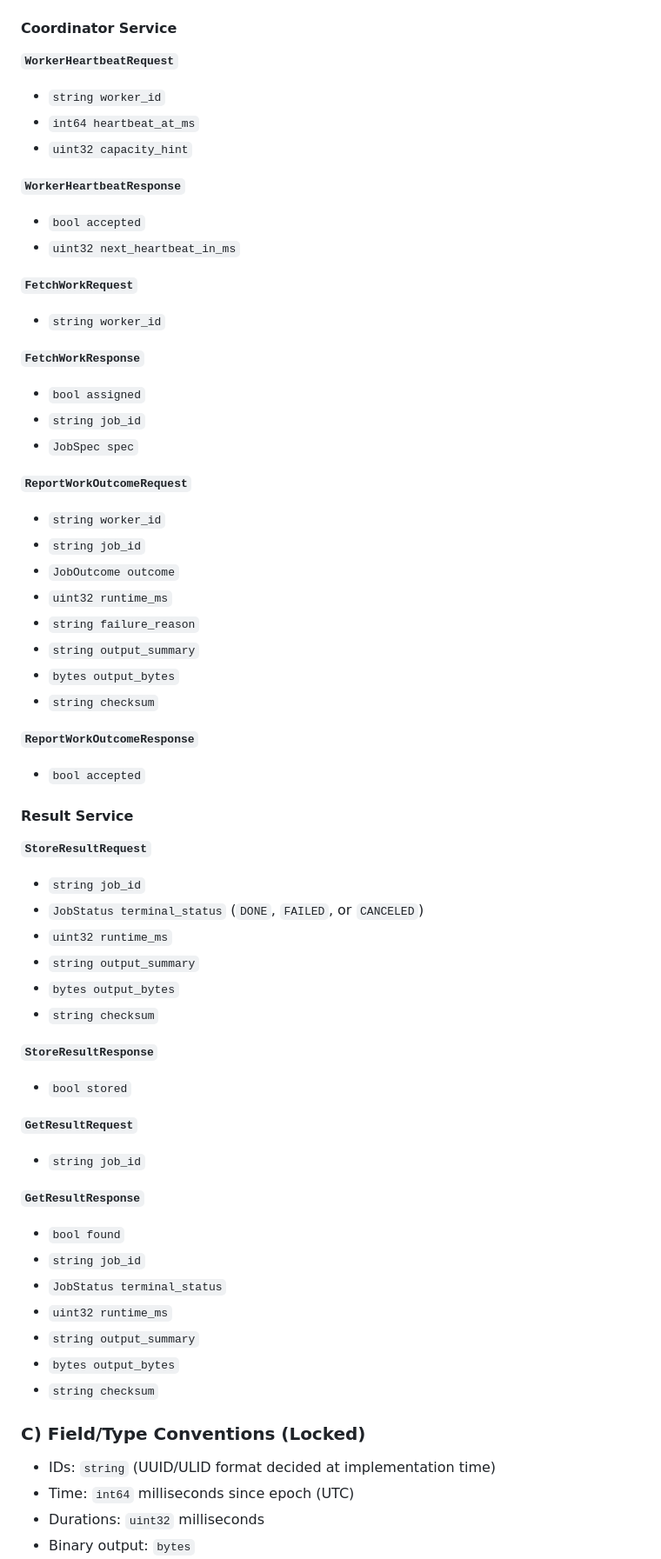
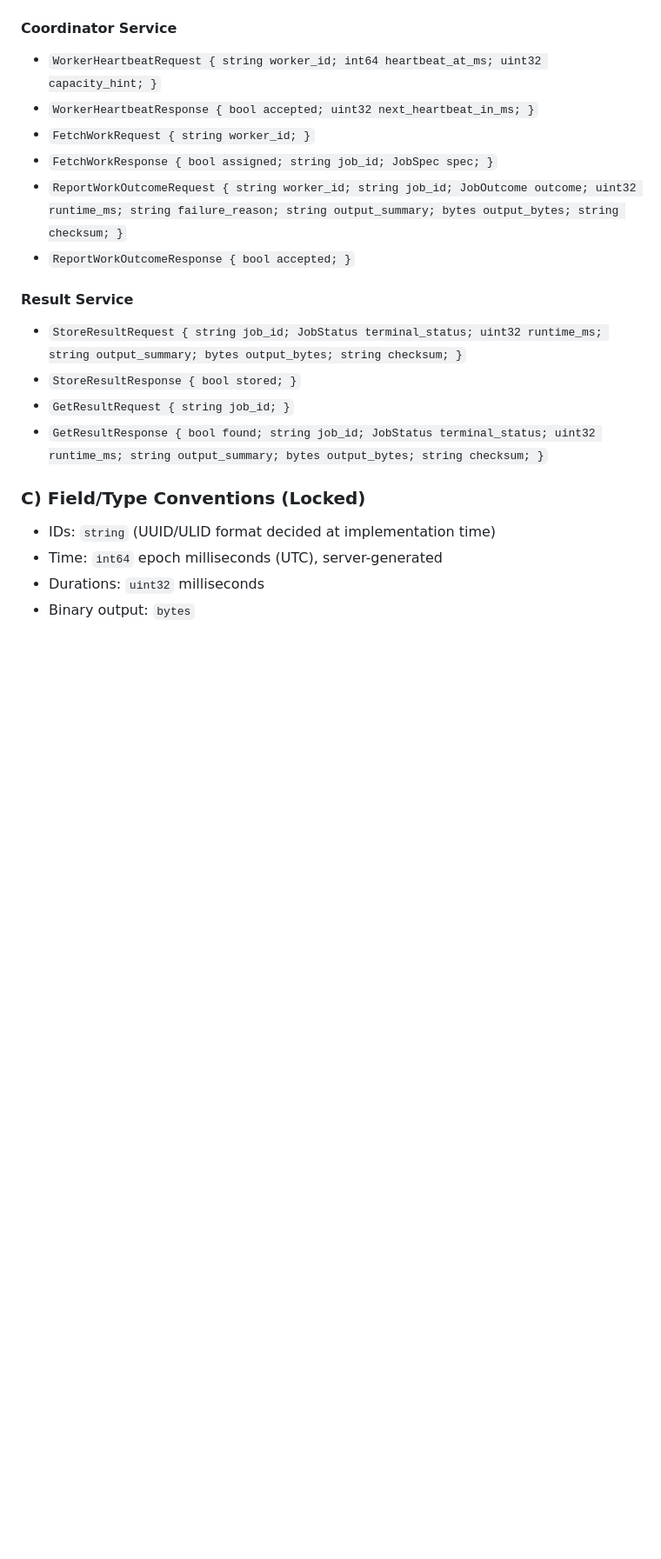
Before and after one commit to Mojo4Sho1/CSCE5306_Project2_distributed-task-queue, a Markdown page: README.md, the part around one of its changes. Shown at 87% size. GitHub-like rendering; blank space fills up the shorter version.

```diff
--- a/README.md
+++ b/README.md
@@ -498,62 +411,20 @@ Pagination behavior follows Section C field conventions (`page_size` default `50
 
 #### Coordinator Service
-**`WorkerHeartbeatRequest`**
-- `string worker_id`
-- `int64 heartbeat_at_ms`
-- `uint32 capacity_hint`
-
-**`WorkerHeartbeatResponse`**
-- `bool accepted`
-- `uint32 next_heartbeat_in_ms`
-
-**`FetchWorkRequest`**
-- `string worker_id`
-
-**`FetchWorkResponse`**
-- `bool assigned`
-- `string job_id`
-- `JobSpec spec`
-
-**`ReportWorkOutcomeRequest`**
-- `string worker_id`
-- `string job_id`
-- `JobOutcome outcome`
-- `uint32 runtime_ms`
-- `string failure_reason`
-- `string output_summary`
-- `bytes output_bytes`
-- `string checksum`
-
-**`ReportWorkOutcomeResponse`**
-- `bool accepted`
+- `WorkerHeartbeatRequest { string worker_id; int64 heartbeat_at_ms; uint32 capacity_hint; }`
+- `WorkerHeartbeatResponse { bool accepted; uint32 next_heartbeat_in_ms; }`
+- `FetchWorkRequest { string worker_id; }`
+- `FetchWorkResponse { bool assigned; string job_id; JobSpec spec; }`
+- `ReportWorkOutcomeRequest { string worker_id; string job_id; JobOutcome outcome; uint32 runtime_ms; string failure_reason; string output_summary; bytes output_bytes; string checksum; }`
+- `ReportWorkOutcomeResponse { bool accepted; }`
 
 #### Result Service
-**`StoreResultRequest`**
-- `string job_id`
-- `JobStatus terminal_status` (`DONE`, `FAILED`, or `CANCELED`)
-- `uint32 runtime_ms`
-- `string output_summary`
-- `bytes output_bytes`
-- `string checksum`
-
-**`StoreResultResponse`**
-- `bool stored`
-
-**`GetResultRequest`**
-- `string job_id`
-
-**`GetResultResponse`**
-- `bool found`
-- `string job_id`
-- `JobStatus terminal_status`
-- `uint32 runtime_ms`
-- `string output_summary`
-- `bytes output_bytes`
-- `string checksum`
+- `StoreResultRequest { string job_id; JobStatus terminal_status; uint32 runtime_ms; string output_summary; bytes output_bytes; string checksum; }`
+- `StoreResultResponse { bool stored; }`
+- `GetResultRequest { string job_id; }`
+- `GetResultResponse { bool found; string job_id; JobStatus terminal_status; uint32 runtime_ms; string output_summary; bytes output_bytes; string checksum; }`
 
 ### C) Field/Type Conventions (Locked)
-
 - IDs: `string` (UUID/ULID format decided at implementation time)
-- Time: `int64` milliseconds since epoch (UTC)
+- Time: `int64` epoch milliseconds (UTC), server-generated
 - Durations: `uint32` milliseconds
 - Binary output: `bytes`
```
Also changed, not shown: other parts of README.md (+169 -250 lines).
